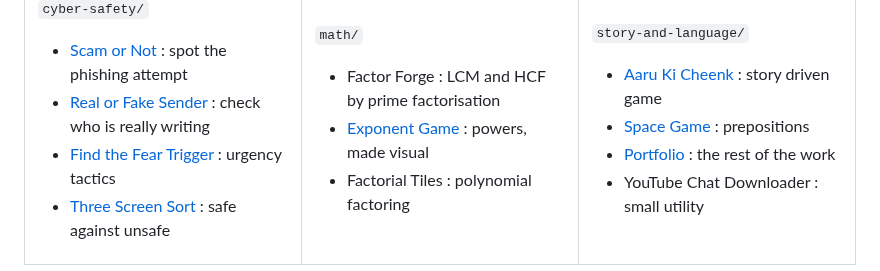
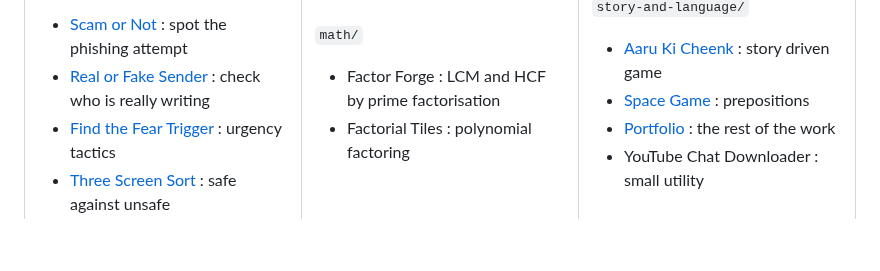
Before and after one commit to ananya-goswami/ananya-goswami, a Markdown page: readme.md, the part around the change. GitHub-like rendering; blank space fills up the shorter version.

Commit message:
Drop Exponent Game from the project list

```diff
--- a/readme.md
+++ b/readme.md
@@ -117,7 +117,6 @@ Media delivery fixes, workflow tuning, and the unglamorous parts that keep a cha
 `math/`
 
 - Factor Forge : LCM and HCF by prime factorisation
-- [Exponent Game](https://exponent-game.vercel.app/) : powers, made visual
 - Factorial Tiles : polynomial factoring
 
 </td><td valign="top" width="33%">
```
